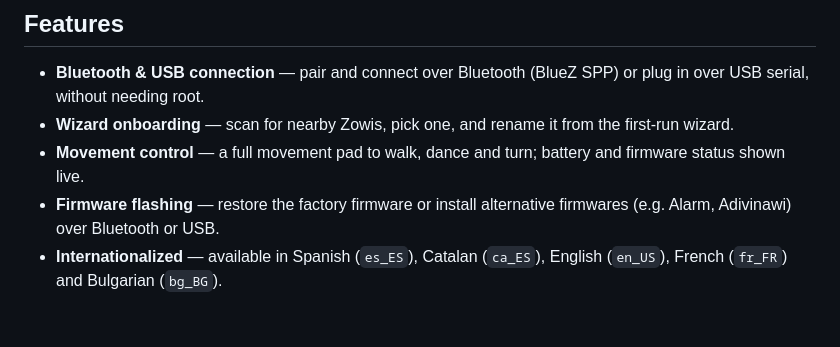
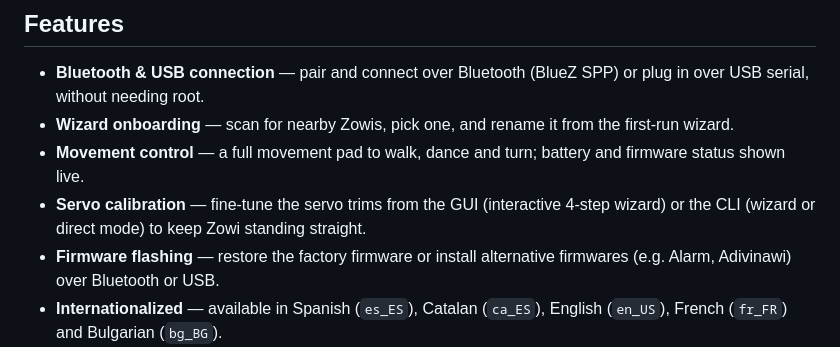
Before and after one commit to eduardomillan/ZowiDesktop, a Markdown page: README.md, the part around the change. GitHub-like rendering; blank space fills up the shorter version.

Commit message:
docs: add servo calibration to README features

```diff
--- a/README.md
+++ b/README.md
@@ -19,6 +19,7 @@ Whether you already own a Zowi or you are just curious about robotics, Zowi Desk
 - **Bluetooth & USB connection** — pair and connect over Bluetooth (BlueZ SPP) or plug in over USB serial, without needing root.
 - **Wizard onboarding** — scan for nearby Zowis, pick one, and rename it from the first-run wizard.
 - **Movement control** — a full movement pad to walk, dance and turn; battery and firmware status shown live.
+- **Servo calibration** — fine-tune the servo trims from the GUI (interactive 4-step wizard) or the CLI (wizard or direct mode) to keep Zowi standing straight.
 - **Firmware flashing** — restore the factory firmware or install alternative firmwares (e.g. Alarm, Adivinawi) over Bluetooth or USB.
 - **Internationalized** — available in Spanish (`es_ES`), Catalan (`ca_ES`), English (`en_US`), French (`fr_FR`) and Bulgarian (`bg_BG`).
 - **Command-line companion** — the included `zowi_cli` tool exposes the same core over a scriptable interface for automation and debugging.
```
